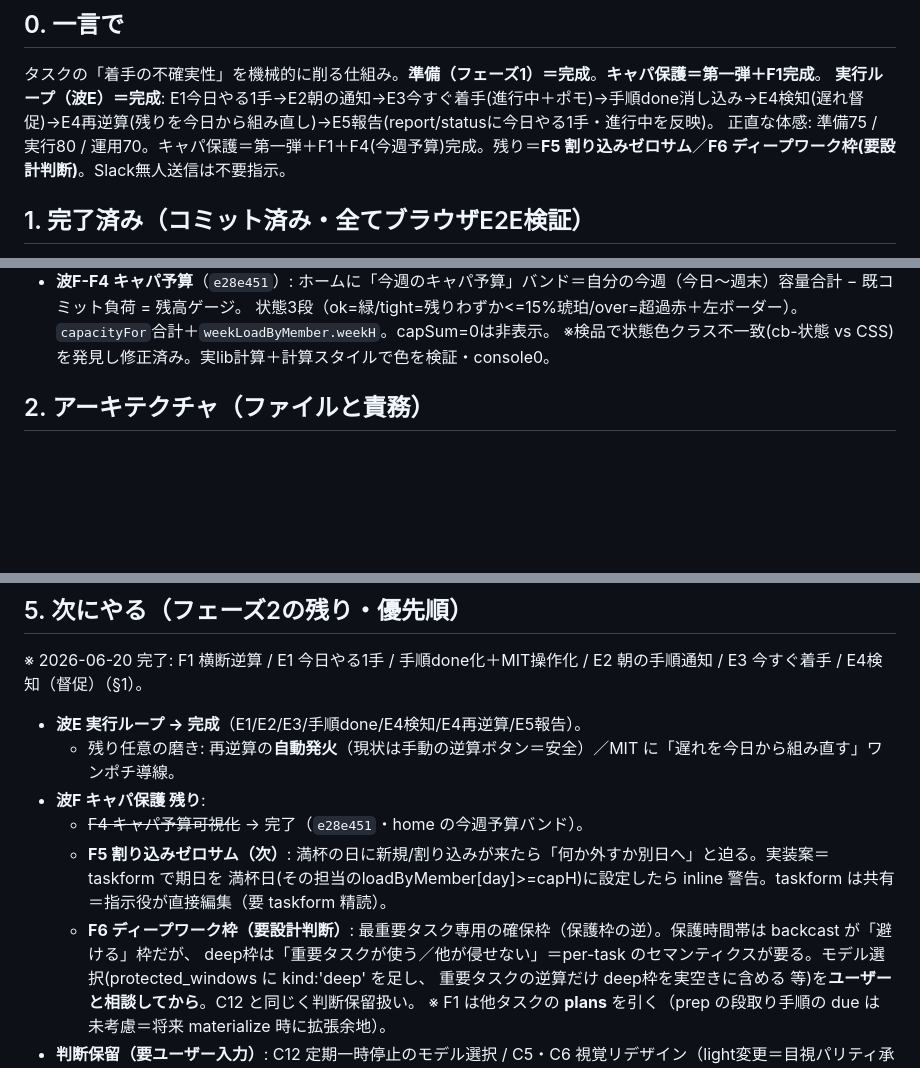
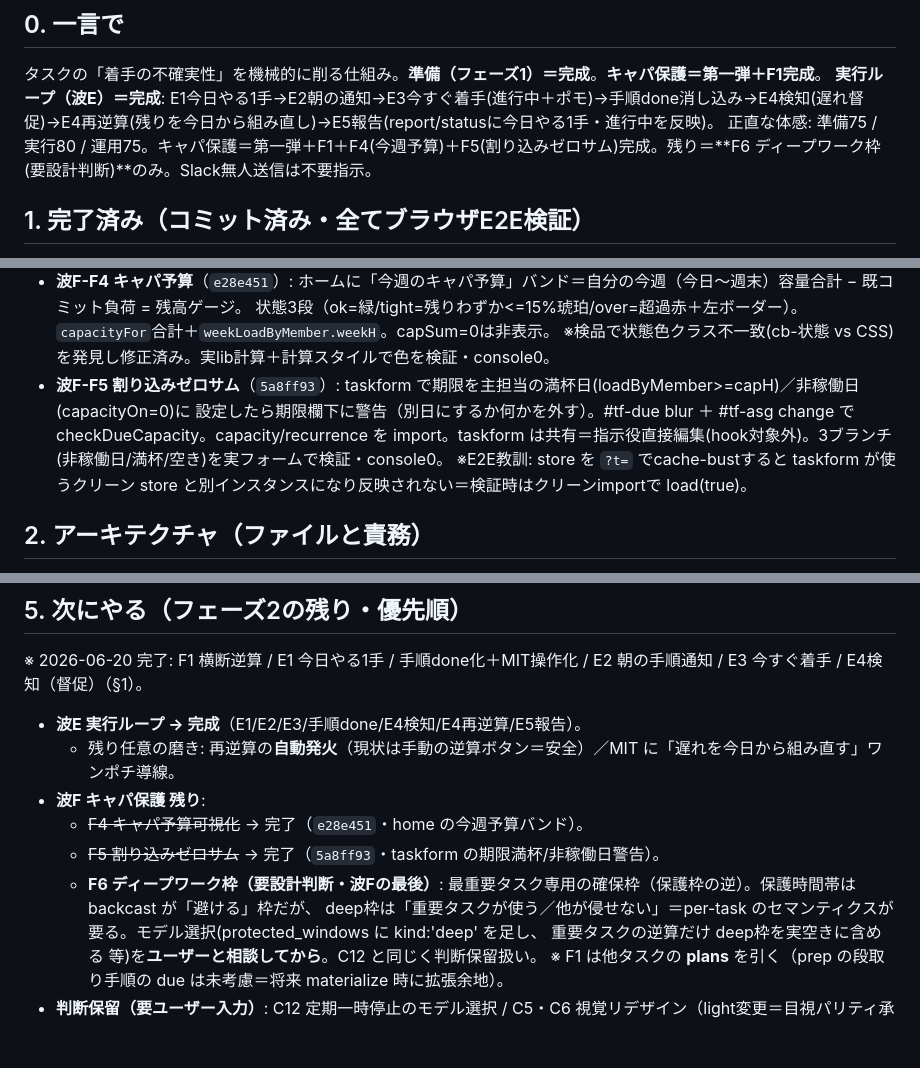
Before and after one commit to mister-X-is-your-father/office-work, a Markdown page: capacity-dashboard/docs/exec-support-handoff-20260620.md, 3 parts joined by grey strips. Drawn GitHub-style; blank space fills up the shorter version.

Commit message:
実行サポート ハンドオフ更新: 波F-F5（割り込みゼロサム）完了／残=F6ディープワーク枠(要設計判断)
Co-Authored-By: Claude Opus 4.8 <noreply@anthropic.com>

```diff
--- a/capacity-dashboard/docs/exec-support-handoff-20260620.md
+++ b/capacity-dashboard/docs/exec-support-handoff-20260620.md
@@ -8,7 +8,7 @@
 ## 0. 一言で
 タスクの「着手の不確実性」を機械的に削る仕組み。**準備（フェーズ1）＝完成**。**キャパ保護＝第一弾＋F1完成**。
 **実行ループ（波E）＝完成**: E1今日やる1手→E2朝の通知→E3今すぐ着手(進行中＋ポモ)→手順done消し込み→E4検知(遅れ督促)→E4再逆算(残りを今日から組み直し)→E5報告(report/statusに今日やる1手・進行中を反映)。
-正直な体感: 準備75 / 実行80 / 運用70。キャパ保護＝第一弾＋F1＋F4(今週予算)完成。残り＝**F5 割り込みゼロサム**／**F6 ディープワーク枠(要設計判断)**。Slack無人送信は不要指示。
+正直な体感: 準備75 / 実行80 / 運用75。キャパ保護＝第一弾＋F1＋F4(今週予算)＋F5(割り込みゼロサム)完成。残り＝**F6 ディープワーク枠(要設計判断)**のみ。Slack無人送信は不要指示。
 
 ## 1. 完了済み（コミット済み・全てブラウザE2E検証）
 - **MVP**: exec `/prep/:taskId` ストア＋クライアント＋着手準備パネル＋taskform「実行準備」タブ（`3d8e1f8`,`7adfa14`）
@@ -45,6 +45,10 @@
 - **波F-F4 キャパ予算**（`e28e451`）: ホームに「今週のキャパ予算」バンド＝自分の今週（今日〜週末）容量合計 − 既コミット負荷 = 残高ゲージ。
   状態3段（ok=緑/tight=残りわずか<=15%琥珀/over=超過赤＋左ボーダー）。`capacityFor`合計＋`weekLoadByMember.weekH`。capSum=0は非表示。
   ※検品で状態色クラス不一致(cb-状態 vs CSS)を発見し修正済み。実lib計算＋計算スタイルで色を検証・console0。
+- **波F-F5 割り込みゼロサム**（`5a8ff93`）: taskform で期限を主担当の満杯日(loadByMember>=capH)／非稼働日(capacityOn=0)に
+  設定したら期限欄下に警告（別日にするか何かを外す）。#tf-due blur ＋ #tf-asg change で checkDueCapacity。capacity/recurrence を
+  import。taskform は共有＝指示役直接編集(hook対象外)。3ブランチ(非稼働日/満杯/空き)を実フォームで検証・console0。
+  ※E2E教訓: store を `?t=` でcache-bustすると taskform が使うクリーン store と別インスタンスになり反映されない＝検証時はクリーンimportで load(true)。
 
 ## 2. アーキテクチャ（ファイルと責務）
 - `app/views/exec-support.js`（**私=指示役は直接編集不可**・委譲のみ）: プラグイン・レジストリ `PLUGINS`（next_step/steps/schedule/if_then/prereqs/obstacles/dod）、`backcast()`（逆算・今日床止め・容量/祝日/休暇/保護枠/バッファ考慮）、メーター演出、診断、保護時間帯エディタ、F3警告バナー。`renderExecSupport(container,{taskId,task})` / `ensureStyle()` をexport。
@@ -74,9 +78,8 @@
   - 残り任意の磨き: 再逆算の**自動発火**（現状は手動の逆算ボタン＝安全）／MIT に「遅れを今日から組み直す」ワンポチ導線。
 - **波F キャパ保護 残り**:
   - ~~F4 キャパ予算可視化~~ → 完了（`e28e451`・home の今週予算バンド）。
-  - **F5 割り込みゼロサム（次）**: 満杯の日に新規/割り込みが来たら「何か外すか別日へ」と迫る。実装案＝taskform で期日を
-    満杯日(その担当のloadByMember[day]>=capH)に設定したら inline 警告。taskform は共有＝指示役が直接編集（要 taskform 精読）。
-  - **F6 ディープワーク枠（要設計判断）**: 最重要タスク専用の確保枠（保護枠の逆）。保護時間帯は backcast が「避ける」枠だが、
+  - ~~F5 割り込みゼロサム~~ → 完了（`5a8ff93`・taskform の期限満杯/非稼働日警告）。
+  - **F6 ディープワーク枠（要設計判断・波Fの最後）**: 最重要タスク専用の確保枠（保護枠の逆）。保護時間帯は backcast が「避ける」枠だが、
     deep枠は「重要タスクが使う／他が侵せない」＝per-task のセマンティクスが要る。モデル選択(protected_windows に kind:'deep' を足し、
     重要タスクの逆算だけ deep枠を実空きに含める 等)を**ユーザーと相談してから**。C12 と同じく判断保留扱い。
   ※ F1 は他タスクの **plans** を引く（prep の段取り手順の due は未考慮＝将来 materialize 時に拡張余地）。
```
